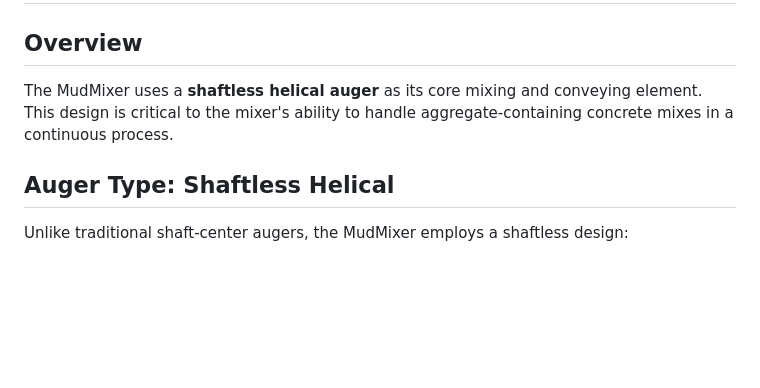
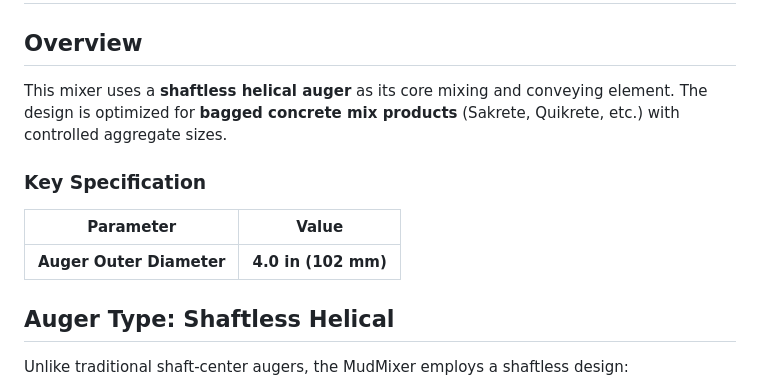
Before and after one commit to BFlinkDesign/concretemixer, a Markdown page: docs/AUGER_DESIGN.md, the part around one of its changes. GitHub-like rendering; blank space fills up the shorter version.

```diff
--- a/docs/AUGER_DESIGN.md
+++ b/docs/AUGER_DESIGN.md
@@ -2,7 +2,12 @@
 
 ## Overview
 
-The MudMixer uses a **shaftless helical auger** as its core mixing and conveying element. This design is critical to the mixer's ability to handle aggregate-containing concrete mixes in a continuous process.
+This mixer uses a **shaftless helical auger** as its core mixing and conveying element. The design is optimized for **bagged concrete mix products** (Sakrete, Quikrete, etc.) with controlled aggregate sizes.
+
+### Key Specification
+| Parameter | Value |
+|-----------|-------|
+| **Auger Outer Diameter** | **4.0 in (102 mm)** |
 
 ## Auger Type: Shaftless Helical
 
```
Also changed, not shown: other parts of docs/AUGER_DESIGN.md (+25 -13 lines), docs/DATA_REQUIREMENTS.md (+38 -20 lines).
